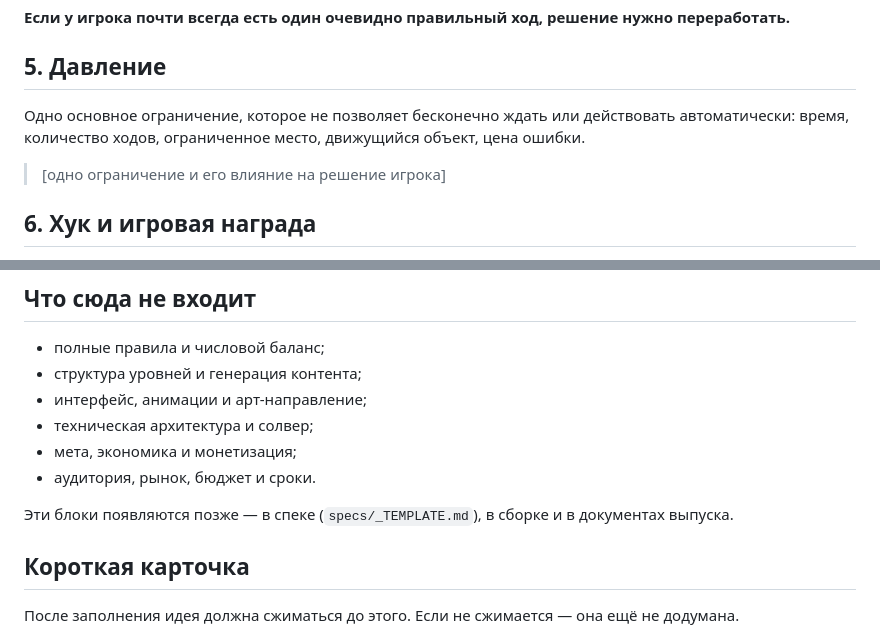
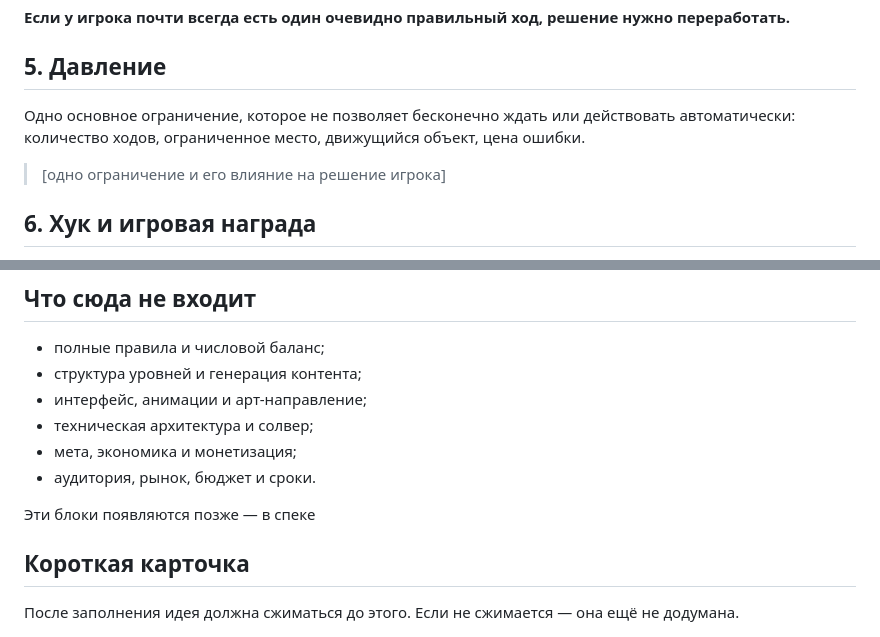
Before and after one commit to stasHrytsko/play, a Markdown page: ideas/_TEMPLATE.md, 2 parts joined by grey strips. GitHub-like rendering.

```diff
--- a/ideas/_TEMPLATE.md
+++ b/ideas/_TEMPLATE.md
@@ -91,7 +84,7 @@ gate1_date: 2026-09-21
 ## 5. Давление
 
 Одно основное ограничение, которое не позволяет бесконечно ждать или
-действовать автоматически: время, количество ходов, ограниченное место,
+действовать автоматически: количество ходов, ограниченное место,
 движущийся объект, цена ошибки.
 
 > [одно ограничение и его влияние на решение игрока]
@@ -151,8 +144,7 @@ gate1_date: 2026-09-21
 - мета, экономика и монетизация;
 - аудитория, рынок, бюджет и сроки.
 
-Эти блоки появляются позже — в спеке (`specs/_TEMPLATE.md`), в сборке и в
-документах выпуска.
+Эти блоки появляются позже — в спеке
 
 ## Короткая карточка
 
```
Also changed, not shown: other parts of ideas/_TEMPLATE.md (+15 -21 lines).
